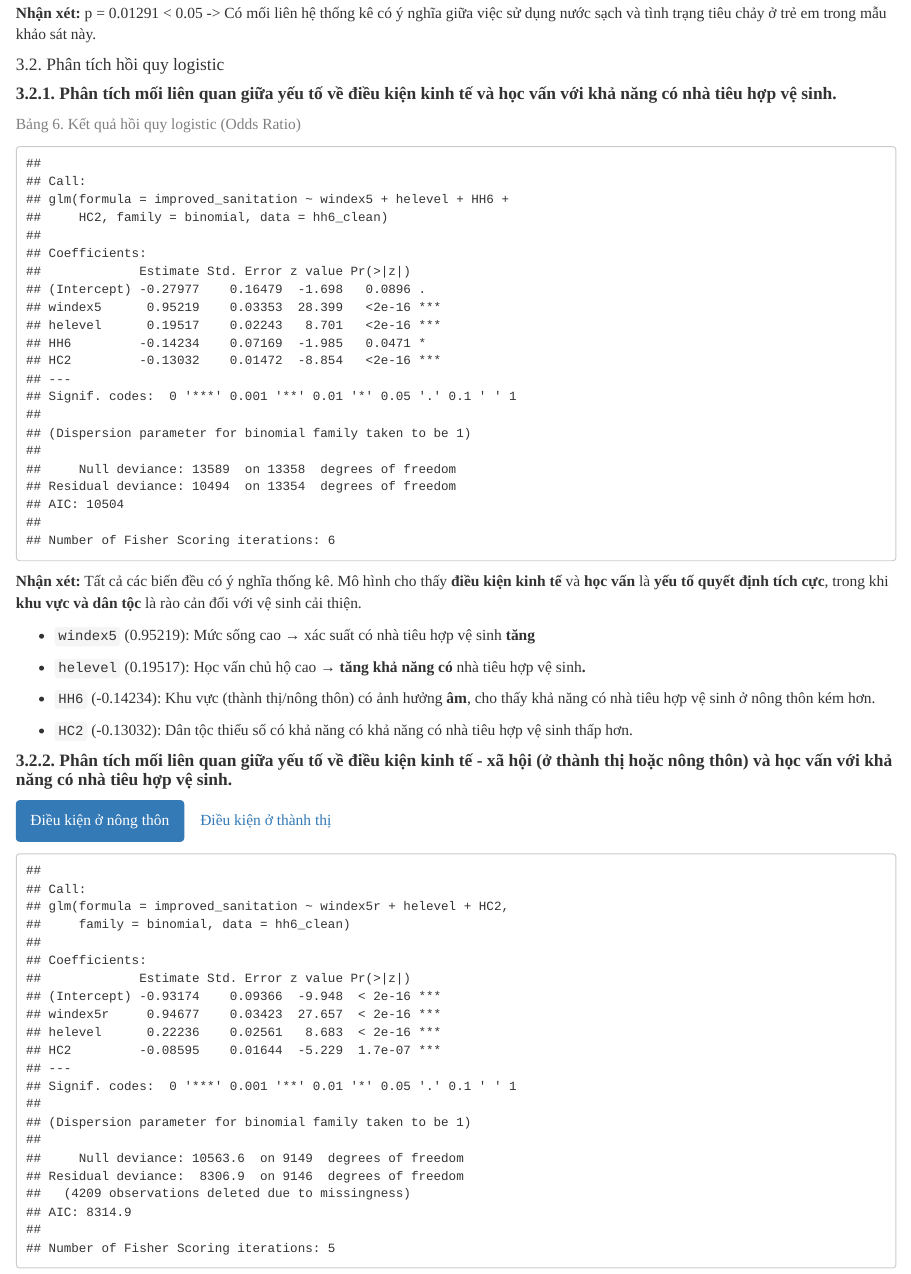
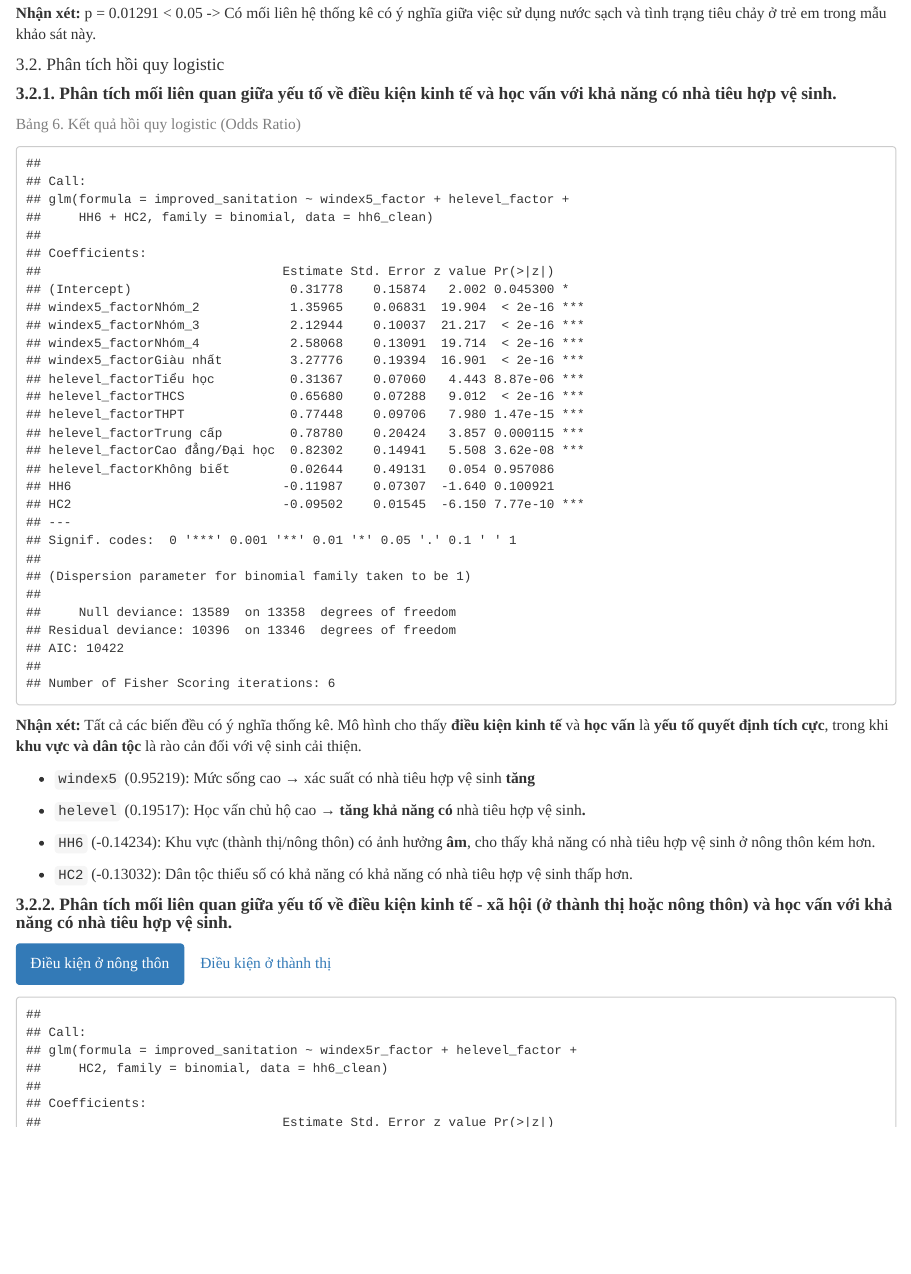
Before and after one commit to Haniki2k4/Regression-Analysis, an R Markdown document (GD2-bai_cuoi_mon.Rmd): the page in a window 1100 px wide, from 3840 px down. The pictures show the output file GD2-bai_cuoi_mon.html that the author committed with the source, opened offline.

Commit message:
update logistic model

````diff
--- a/GD2-bai_cuoi_mon.Rmd
+++ b/GD2-bai_cuoi_mon.Rmd
@@ -422,7 +422,16 @@ chisq_res
 
 ```{r regression}
 # Hồi quy logistic
-model1 <- glm(improved_sanitation ~ windex5 + helevel + HH6 + HC2,
+hh6_clean <- hh6_clean %>%
+  mutate(
+    windex5_factor = factor(windex5, labels = c("Nghèo nhất", "Nhóm_2", "Nhóm_3", "Nhóm_4", "Giàu nhất")),
+    windex5r_factor = factor(windex5r, labels = c("Nghèo nhất", "Nhóm_2", "Nhóm_3", "Nhóm_4", "Giàu nhất")),
+    windex5u_factor = factor(windex5u, labels = c("Nghèo nhất", "Nhóm_2", "Nhóm_3", "Nhóm_4", "Giàu nhất")),
+    helevel_factor = factor(helevel, labels = c("Không bằng cấp", "Tiểu học", "THCS", "THPT", "Trung cấp", "Cao đẳng/Đại học", "Không biết"))
+  )
+
+# Chạy lại mô hình
+model1 <- glm(improved_sanitation ~ windex5_factor + helevel_factor + HH6 + HC2,
              data = hh6_clean,
              family = binomial)
 
@@ -444,7 +453,7 @@ summary(model1)
 ##### Điều kiện ở nông thôn
 
 ```{r regression_r}
-model2 <- glm(improved_sanitation ~ windex5r + helevel + HC2,
+model2 <- glm(improved_sanitation ~ windex5r_factor + helevel_factor + HC2,
              data = hh6_clean,
              family = binomial)
 
````
Also changed, not shown: GD2-bai_cuoi_mon.html, GD2-bai_cuoi_mon.Rmd (2 more changed lines).
